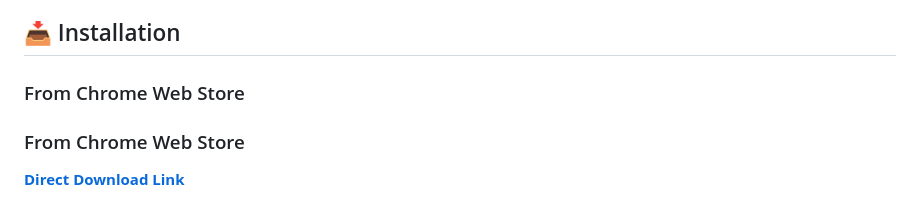
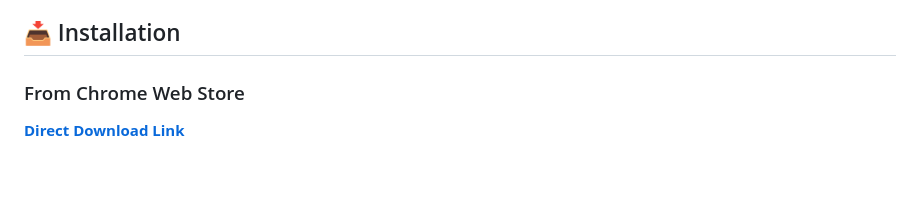
Before and after one commit to bhargav1997/youtube-quick-speed, a Markdown page: README.md, the part around the change. GitHub-like rendering; blank space fills up the shorter version.

```diff
--- a/README.md
+++ b/README.md
@@ -15,8 +15,6 @@ A powerful Chrome Extension to take full control of your YouTube viewing experie
 -  **🌑 Dark Mode UI**: A sleek, modern popup interface that matches YouTube's dark theme.
 
 ## 📥 Installation
-
-### From Chrome Web Store
 
 ### From Chrome Web Store
 
```
